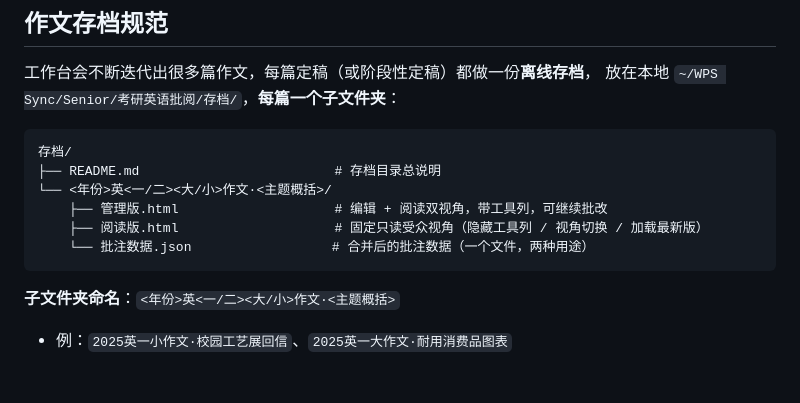
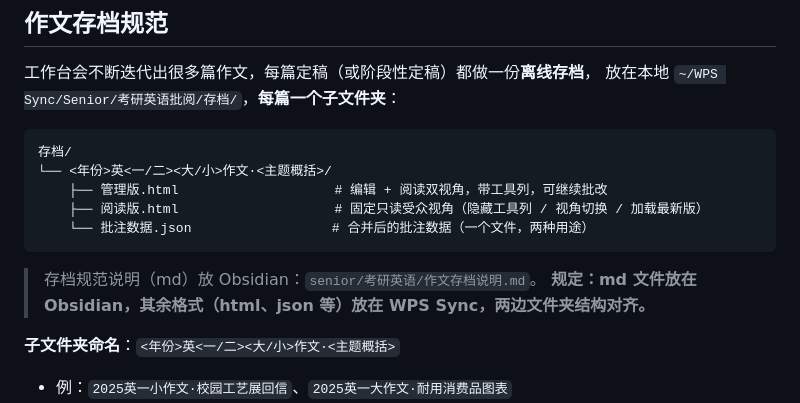
Before and after one commit to MingyueCressy/writing-optimizer, a Markdown page: README.md, the part around the change. Rendered like a GitHub page; blank space fills up the shorter version.

Commit message:
docs: 存档规范说明(md)移至 Obsidian；README 同步修正（md 归 Obsidian / html·json 归 WPS Sync）

````diff
--- a/README.md
+++ b/README.md
@@ -147,12 +147,14 @@
 
 ```
 存档/
-├── README.md                         # 存档目录总说明
 └── <年份>英<一/二><大/小>作文·<主题概括>/
     ├── 管理版.html                    # 编辑 + 阅读双视角，带工具列，可继续批改
     ├── 阅读版.html                    # 固定只读受众视角（隐藏工具列 / 视角切换 / 加载最新版）
     └── 批注数据.json                  # 合并后的批注数据（一个文件，两种用途）
 ```
+
+> 存档规范说明（md）放 Obsidian：`senior/考研英语/作文存档说明.md`。
+> **规定：md 文件放在 Obsidian，其余格式（html、json 等）放在 WPS Sync，两边文件夹结构对齐。**
 
 **子文件夹命名**：`<年份>英<一/二><大/小>作文·<主题概括>`
 - 例：`2025英一小作文·校园工艺展回信`、`2025英一大作文·耐用消费品图表`
````
